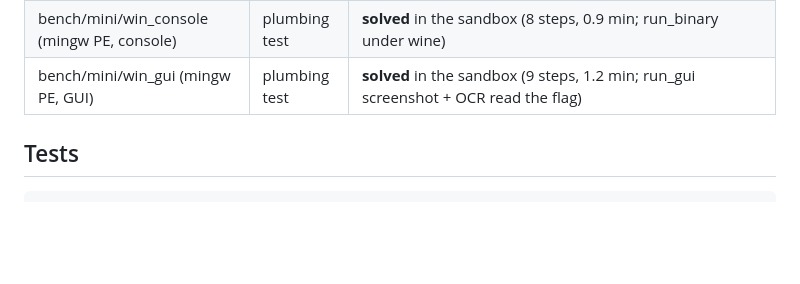
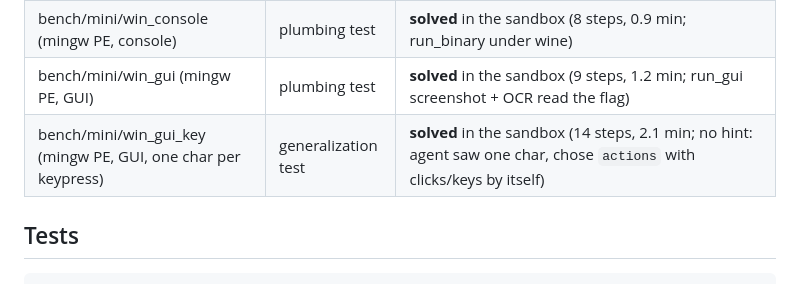
Before and after one commit to DAADAISMYLIFE/revagent, a Markdown page: README.md, the part around the change. Rendered like a GitHub page; blank space fills up the shorter version.

Commit message:
README: win_gui_key bench result
Co-Authored-By: Claude Fable 5.1 <noreply@anthropic.com>

````diff
--- a/README.md
+++ b/README.md
@@ -91,6 +91,7 @@ Design: [docs/superpowers/specs/2026-09-19-revagent-design.md](docs/superpowers/
 | quiz/ROVM (Dreamhack, XMAS{...}) | real | run1 unsolved (time limit): only 44 steps in 152 min because 32k truncation retries + a concurrent agent halved throughput; VM structure fully recovered (stack-based threaded VM, flag written by the 2nd syscall) — rerun pending |
 | bench/mini/win_console (mingw PE, console) | plumbing test | **solved** in the sandbox (8 steps, 0.9 min; run_binary under wine) |
 | bench/mini/win_gui (mingw PE, GUI) | plumbing test | **solved** in the sandbox (9 steps, 1.2 min; run_gui screenshot + OCR read the flag) |
+| bench/mini/win_gui_key (mingw PE, GUI, one char per keypress) | generalization test | **solved** in the sandbox (14 steps, 2.1 min; no hint: agent saw one char, chose `actions` with clicks/keys by itself) |
 
 ## Tests
 ```bash
````
